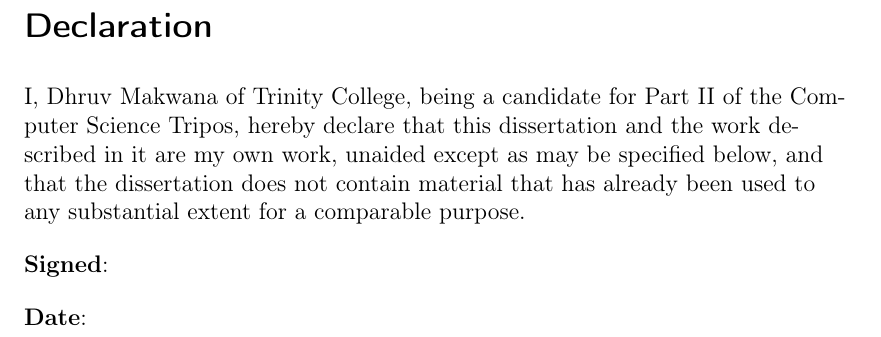
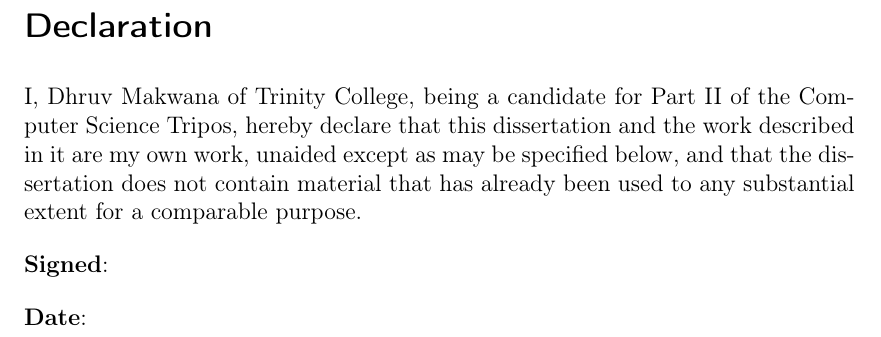
Before and after one commit to dc-mak/part-ii, a LaTeX thesis (src/main.tex, which reads src/myclass.cls): part of page 4 of 60, cut so that both start at the same text. Compiled offline with pdfLaTeX.

Commit message:
Remove ragged left

```diff
--- a/src/myclass.cls
+++ b/src/myclass.cls
@@ -18,7 +18,7 @@
 
 % Remove ugly boxes around hyperlinks
 \hypersetup{%
-    colorlinks,
+    colorlinks=true,
     linkcolor={black},
     citecolor={green!50!black},
     urlcolor={blue!80!black}
@@ -68,7 +68,7 @@
 ]{geometry}
 
 % More readable; preserves hyphenation
-\RequirePackage[document]{ragged2e}
+% \RequirePackage[document]{ragged2e}
 
 % Sans-serif section headers
 \RequirePackage{sectsty}
```
Also changed, not shown: src/main.tex (+1 -0 lines), proposal.pdf.
